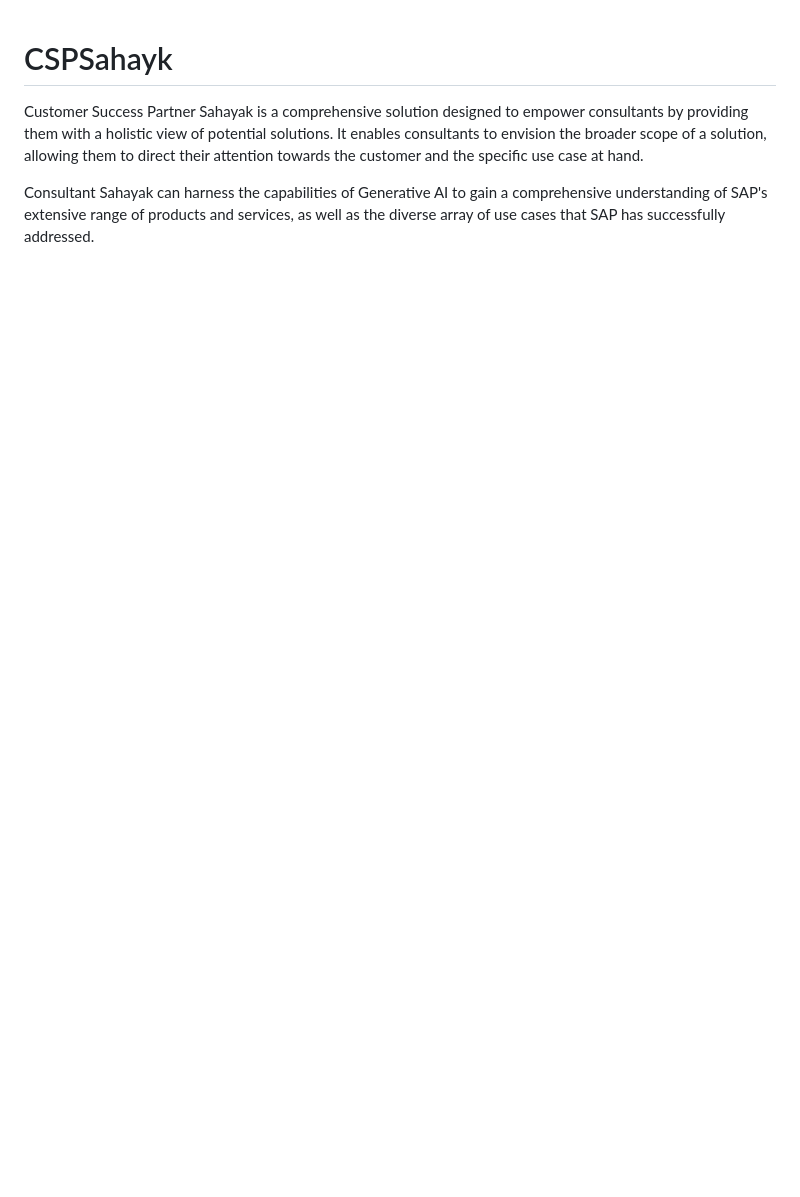
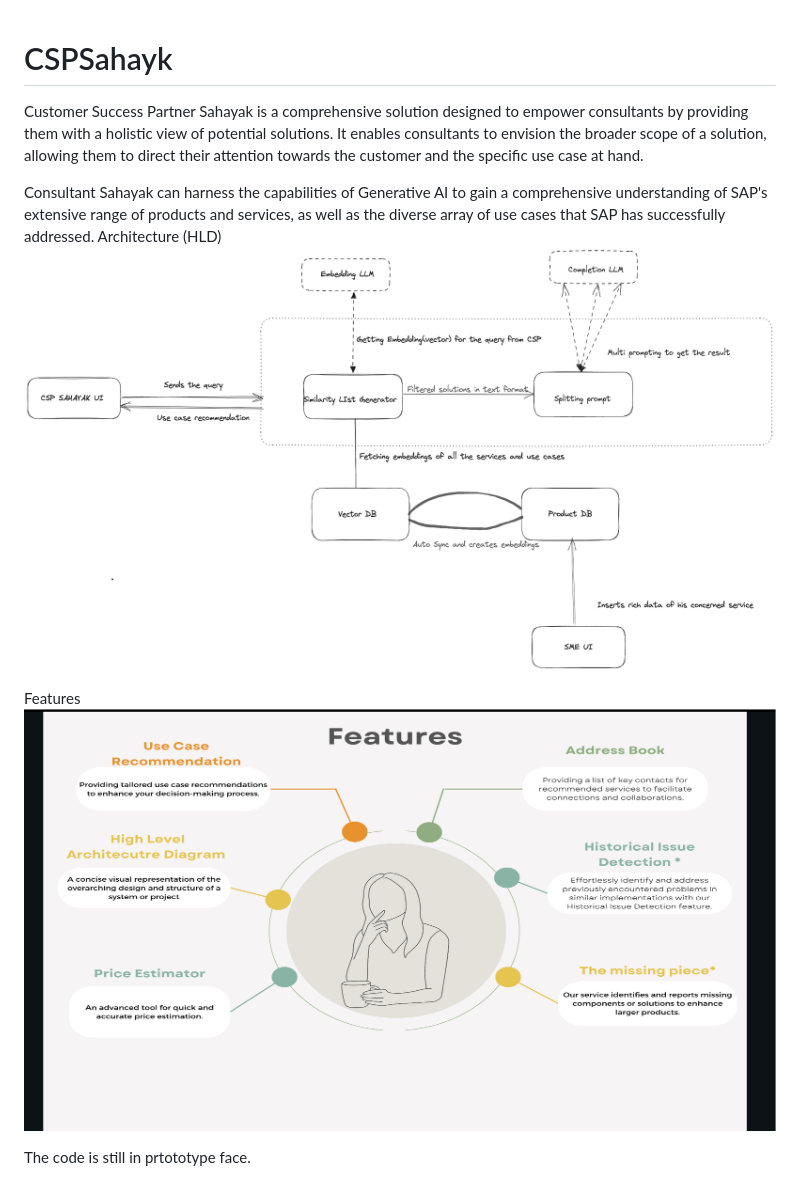
Before and after one commit to vallabhiaf/CSPSahayk, a Markdown page: README.md, the part around the change. Rendered like a GitHub page; pictures changed too: image-1.png (added), image.png (added); blank space fills up the shorter version.

Commit message:
Readme
Co-Authored-By: sampatti dinesh metkar <sampattimetkar18@gmail.com>

```diff
--- a/README.md
+++ b/README.md
@@ -2,3 +2,10 @@
 Customer Success Partner Sahayak is a comprehensive solution designed to empower consultants by providing them with a holistic view of potential solutions. It enables consultants to envision the broader scope of a solution, allowing them to direct their attention towards the customer and the specific use case at hand.
 
 Consultant Sahayak can harness the capabilities of Generative AI to gain a comprehensive understanding of SAP's extensive range of products and services, as well as the diverse array of use cases that SAP has successfully addressed.
+Architecture (HLD)
+![Alt text](image.png)
+
+Features
+![Alt text](image-1.png)
+
+The code is still in prtototype face.
```
